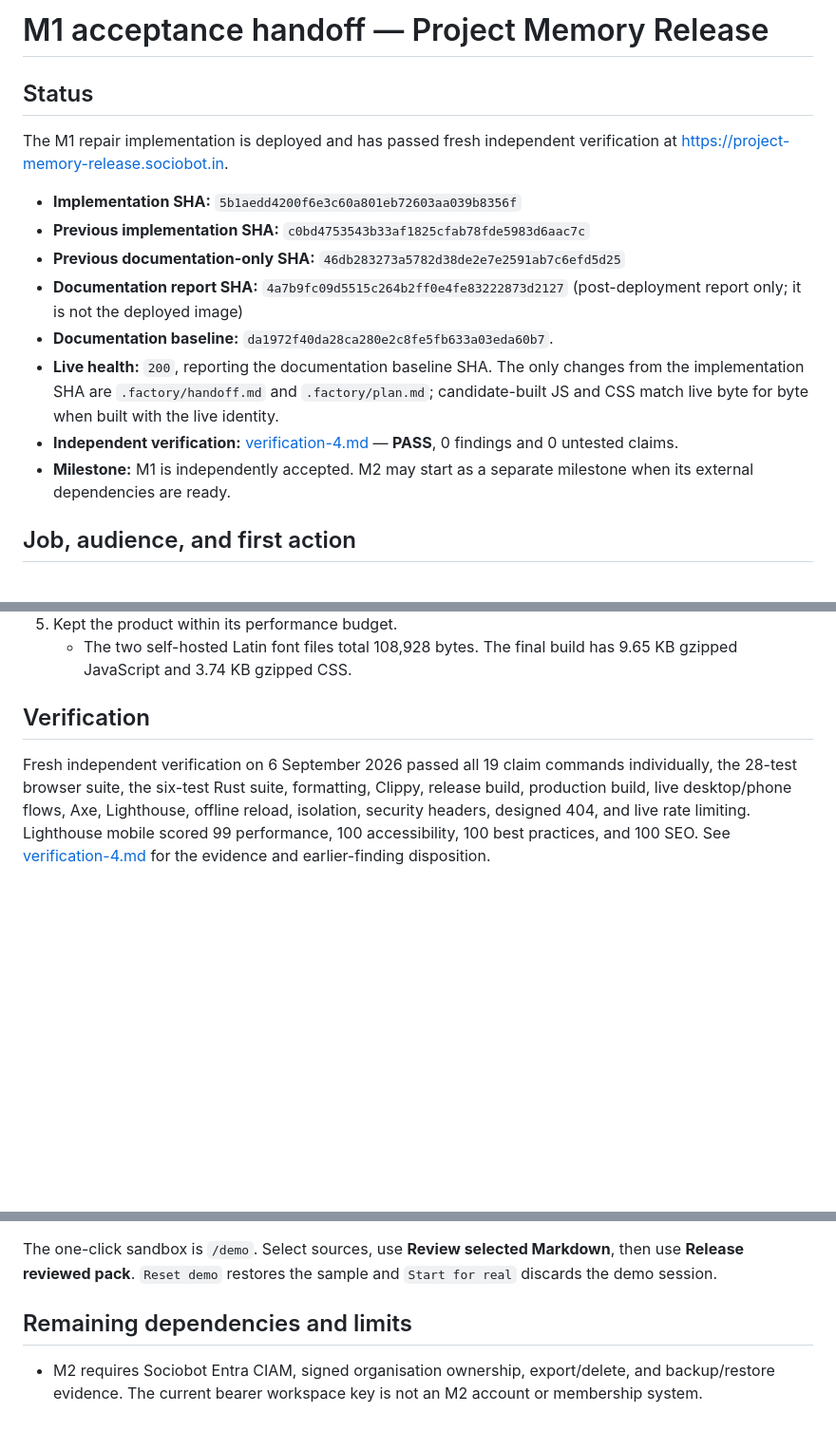
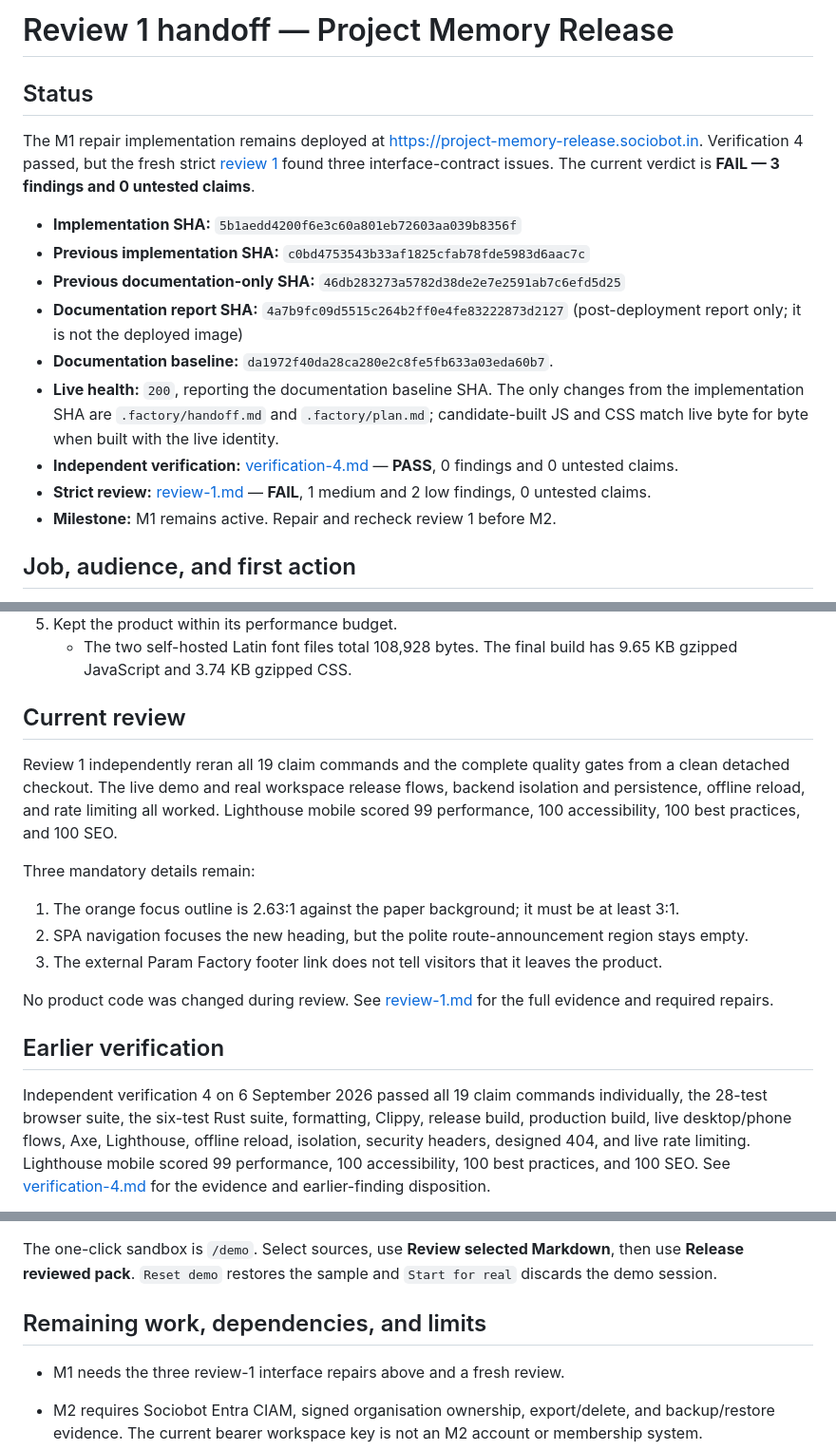
Before and after one commit to B-Divyesh/sf-project-memory-release, a Markdown page: .factory/handoff.md, 3 parts joined by grey strips. Shown at 95% size. Rendered like a GitHub page; blank space fills up the shorter version.

Commit message:
docs: record strict review 1 findings

```diff
--- a/.factory/handoff.md
+++ b/.factory/handoff.md
@@ -1,9 +1,11 @@
-# M1 acceptance handoff — Project Memory Release
+# Review 1 handoff — Project Memory Release
 
 ## Status
 
-The M1 repair implementation is deployed and has passed fresh independent
-verification at <https://project-memory-release.sociobot.in>.
+The M1 repair implementation remains deployed at
+<https://project-memory-release.sociobot.in>. Verification 4 passed, but the
+fresh strict [review 1](./review-1.md) found three interface-contract issues.
+The current verdict is **FAIL — 3 findings and 0 untested claims**.
 
 - **Implementation SHA:** `5b1aedd4200f6e3c60a801eb72603aa039b8356f`
 - **Previous implementation SHA:** `c0bd4753543b33af1825cfab78fde5983d6aac7c`
@@ -17,8 +19,9 @@ verification at <https://project-memory-release.sociobot.in>.
   built with the live identity.
 - **Independent verification:** [verification-4.md](./verification-4.md) —
   **PASS**, 0 findings and 0 untested claims.
-- **Milestone:** M1 is independently accepted. M2 may start as a separate
-  milestone when its external dependencies are ready.
+- **Strict review:** [review-1.md](./review-1.md) — **FAIL**, 1 medium and 2 low
+  findings, 0 untested claims.
+- **Milestone:** M1 remains active. Repair and recheck review 1 before M2.
 
 ## Job, audience, and first action
 
@@ -55,9 +58,29 @@ action is **Try it with sample data**.
    - The two self-hosted Latin font files total 108,928 bytes. The final build
      has 9.65 KB gzipped JavaScript and 3.74 KB gzipped CSS.
 
-## Verification
+## Current review
 
-Fresh independent verification on 6 September 2026 passed all 19 claim
+Review 1 independently reran all 19 claim commands and the complete quality
+gates from a clean detached checkout. The live demo and real workspace release
+flows, backend isolation and persistence, offline reload, and rate limiting all
+worked. Lighthouse mobile scored 99 performance, 100 accessibility, 100 best
+practices, and 100 SEO.
+
+Three mandatory details remain:
+
+1. The orange focus outline is 2.63:1 against the paper background; it must be
+   at least 3:1.
+2. SPA navigation focuses the new heading, but the polite route-announcement
+   region stays empty.
+3. The external Param Factory footer link does not tell visitors that it leaves
+   the product.
+
+No product code was changed during review. See [review-1.md](./review-1.md) for
+the full evidence and required repairs.
+
+## Earlier verification
+
+Independent verification 4 on 6 September 2026 passed all 19 claim
 commands individually, the 28-test browser suite, the six-test Rust suite,
 formatting, Clippy, release build, production build, live desktop/phone flows,
 Axe, Lighthouse, offline reload, isolation, security headers, designed 404,
@@ -120,7 +143,9 @@ The one-click sandbox is `/demo`. Select sources, use **Review selected
 Markdown**, then use **Release reviewed pack**. `Reset demo` restores the
 sample and `Start for real` discards the demo session.
 
-## Remaining dependencies and limits
+## Remaining work, dependencies, and limits
+
+- M1 needs the three review-1 interface repairs above and a fresh review.
 
 - M2 requires Sociobot Entra CIAM, signed organisation ownership, export/delete,
   and backup/restore evidence. The current bearer workspace key is not an M2
```
Also changed, not shown: .factory/plan.md (+27 -31 lines), .factory/review-1.md (added, +236 -0 lines).
